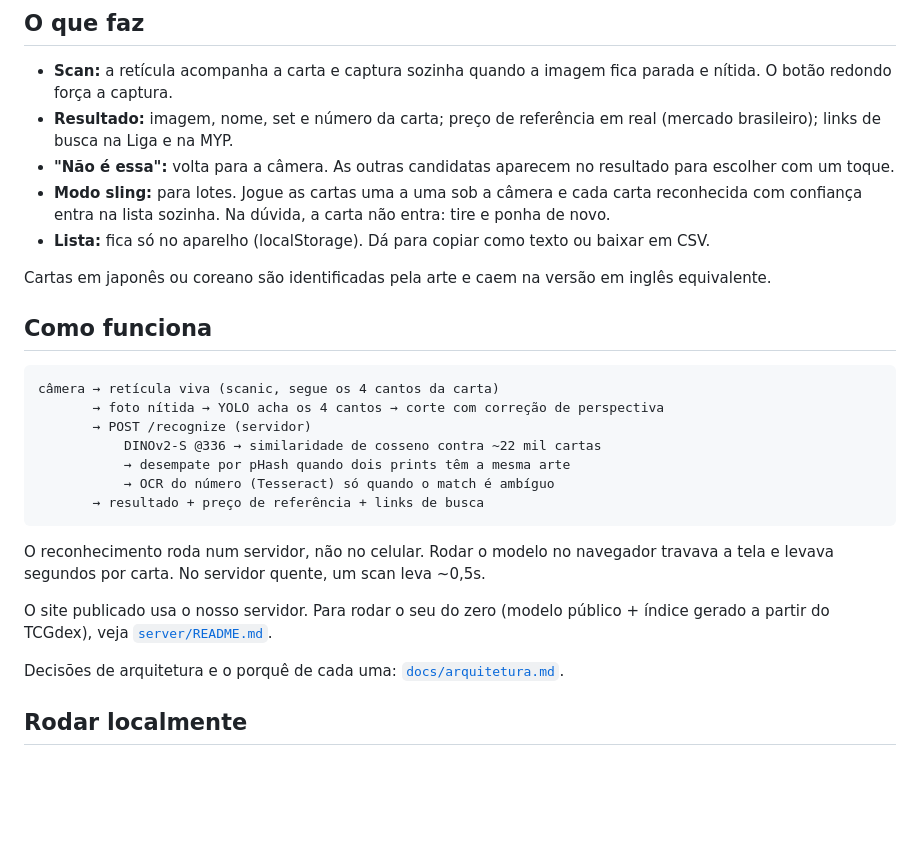
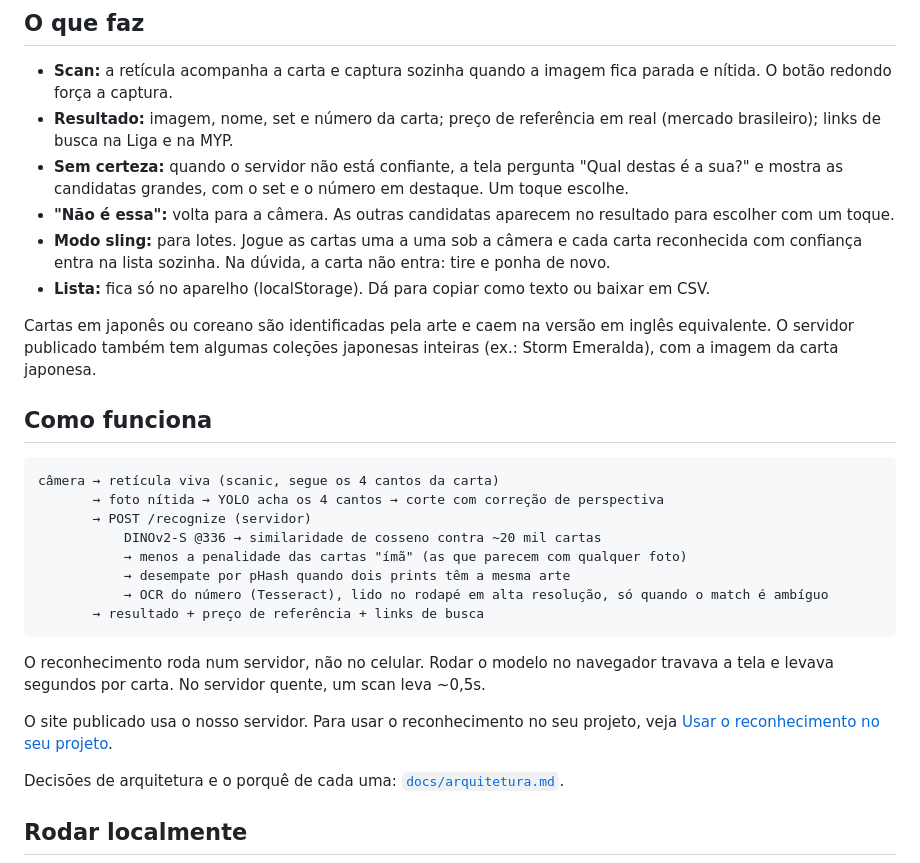
Before and after one commit to gabrielcraveiro/open-poke-scan, a Markdown page: README.md, the part around one of its changes. Rendered like a GitHub page; blank space fills up the shorter version.

````diff
--- a/README.md
+++ b/README.md
@@ -8,11 +8,12 @@ Scanner de cartas Pokémon TCG pela câmera do celular, direto no navegador. Apo
 
 - **Scan:** a retícula acompanha a carta e captura sozinha quando a imagem fica parada e nítida. O botão redondo força a captura.
 - **Resultado:** imagem, nome, set e número da carta; preço de referência em real (mercado brasileiro); links de busca na Liga e na MYP.
+- **Sem certeza:** quando o servidor não está confiante, a tela pergunta "Qual destas é a sua?" e mostra as candidatas grandes, com o set e o número em destaque. Um toque escolhe.
 - **"Não é essa":** volta para a câmera. As outras candidatas aparecem no resultado para escolher com um toque.
 - **Modo sling:** para lotes. Jogue as cartas uma a uma sob a câmera e cada carta reconhecida com confiança entra na lista sozinha. Na dúvida, a carta não entra: tire e ponha de novo.
 - **Lista:** fica só no aparelho (localStorage). Dá para copiar como texto ou baixar em CSV.
 
-Cartas em japonês ou coreano são identificadas pela arte e caem na versão em inglês equivalente.
+Cartas em japonês ou coreano são identificadas pela arte e caem na versão em inglês equivalente. O servidor publicado também tem algumas coleções japonesas inteiras (ex.: Storm Emeralda), com a imagem da carta japonesa.
 
 ## Como funciona
 
@@ -20,15 +21,16 @@ Cartas em japonês ou coreano são identificadas pela arte e caem na versão em
 câmera → retícula viva (scanic, segue os 4 cantos da carta)
        → foto nítida → YOLO acha os 4 cantos → corte com correção de perspectiva
        → POST /recognize (servidor)
-           DINOv2-S @336 → similaridade de cosseno contra ~22 mil cartas
+           DINOv2-S @336 → similaridade de cosseno contra ~20 mil cartas
+           → menos a penalidade das cartas "ímã" (as que parecem com qualquer foto)
            → desempate por pHash quando dois prints têm a mesma arte
-           → OCR do número (Tesseract) só quando o match é ambíguo
+           → OCR do número (Tesseract), lido no rodapé em alta resolução, só quando o match é ambíguo
        → resultado + preço de referência + links de busca
 ```
 
 O reconhecimento roda num servidor, não no celular. Rodar o modelo no navegador travava a tela e levava segundos por carta. No servidor quente, um scan leva ~0,5s.
 
-O site publicado usa o nosso servidor. Para rodar o seu do zero (modelo público + índice gerado a partir do TCGdex), veja [`server/README.md`](server/README.md).
+O site publicado usa o nosso servidor. Para usar o reconhecimento no seu projeto, veja [Usar o reconhecimento no seu projeto](#usar-o-reconhecimento-no-seu-projeto).
 
 Decisões de arquitetura e o porquê de cada uma: [`docs/arquitetura.md`](docs/arquitetura.md).
 
````
Also changed, not shown: other parts of README.md (+36 -1 lines).
